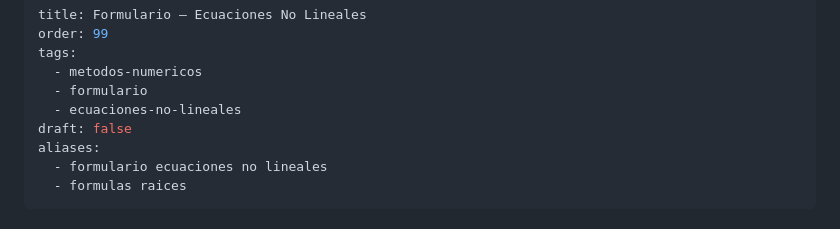
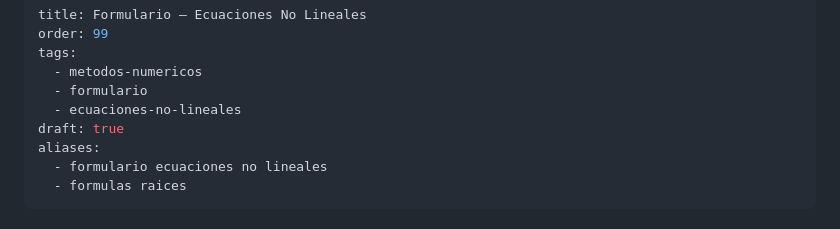
Before and after one commit to Pineapple-Mikael-Engineer/Cursos_Fim, a Markdown page: Metodos Numericos/3 Ecuaciones No Lineales/Formularios.md, the part around the change. Rendered like a GitHub page.

```diff
--- a/Metodos Numericos/3 Ecuaciones No Lineales/Formularios.md
+++ b/Metodos Numericos/3 Ecuaciones No Lineales/Formularios.md
@@ -5,7 +5,7 @@ tags:
   - metodos-numericos
   - formulario
   - ecuaciones-no-lineales
-draft: false
+draft: true
 aliases:
   - formulario ecuaciones no lineales
   - formulas raices
```
Also changed, not shown: Metodos Numericos/1 Teoria Errores Analisis Estabilidad/Formularios.md (+1 -1 lines), Metodos Numericos/2 Sistemas Ecuaciones Lineales/Formularios.md (+1 -1 lines).
